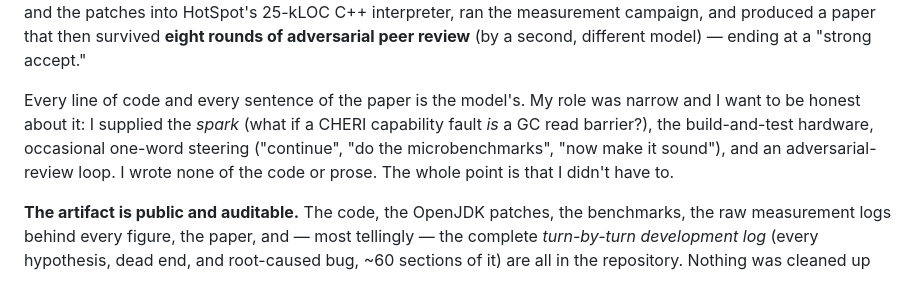
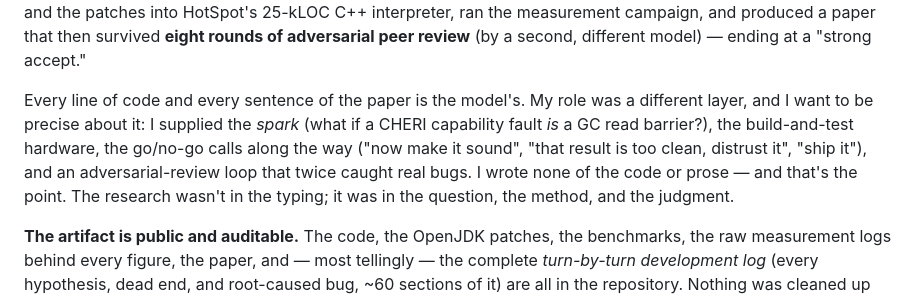
Before and after one commit to lmhtq/stopless-java-gc, a Markdown page: docs/expai_writeup_ai_built_a_gc.md, the part around the change. Rendered like a GitHub page.

```diff
--- a/docs/expai_writeup_ai_built_a_gc.md
+++ b/docs/expai_writeup_ai_built_a_gc.md
@@ -20,12 +20,14 @@ ran the measurement campaign, and produced a paper that then survived **eight
 rounds of adversarial peer review** (by a second, different model) — ending at a
 "strong accept."
 
-Every line of code and every sentence of the paper is the model's. My role was
-narrow and I want to be honest about it: I supplied the *spark* (what if a CHERI
-capability fault *is* a GC read barrier?), the build-and-test hardware,
-occasional one-word steering ("continue", "do the microbenchmarks", "now make it
-sound"), and an adversarial-review loop. I wrote none of the code or prose. The
-whole point is that I didn't have to.
+Every line of code and every sentence of the paper is the model's. My role was a
+different layer, and I want to be precise about it: I supplied the *spark* (what
+if a CHERI capability fault *is* a GC read barrier?), the build-and-test
+hardware, the go/no-go calls along the way ("now make it sound", "that result is
+too clean, distrust it", "ship it"), and an adversarial-review loop that twice
+caught real bugs. I wrote none of the code or prose — and that's the point. The
+research wasn't in the typing; it was in the question, the method, and the
+judgment.
 
 **The artifact is public and auditable.** The code, the OpenJDK patches, the
 benchmarks, the raw measurement logs behind every figure, the paper, and — most
```
Also changed, not shown: README.md (+7 -4 lines).
